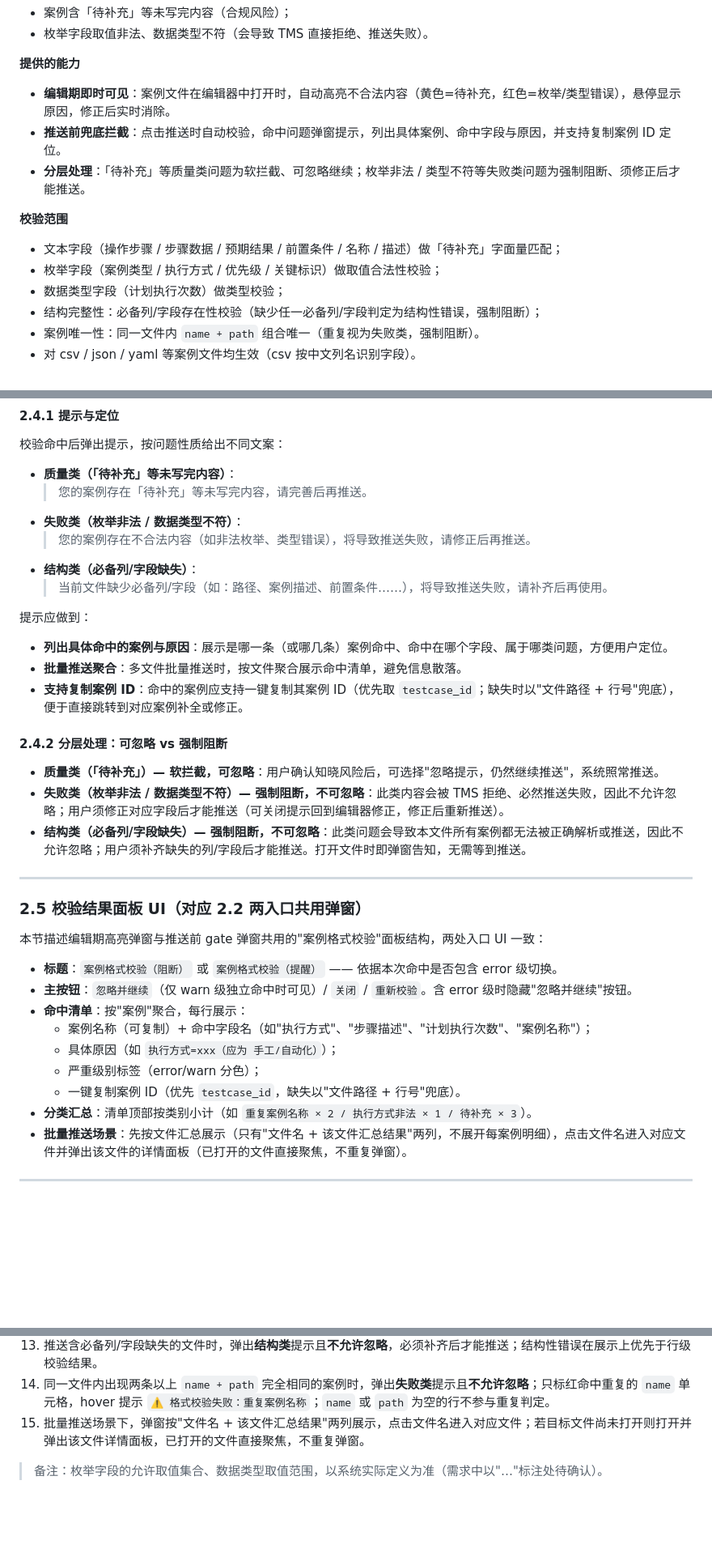
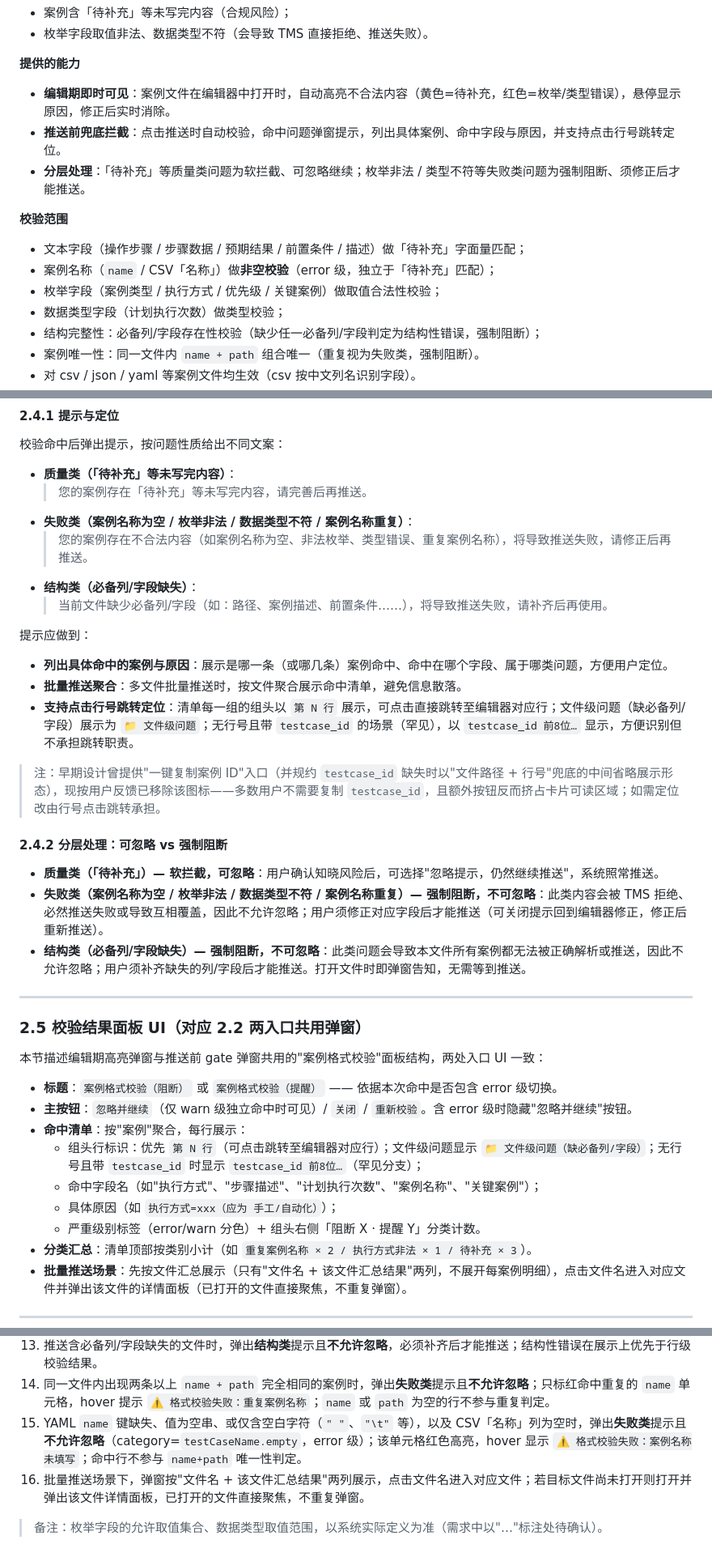
Before and after one commit to IvyCloudy/workbench, a Markdown page: docs/案例推送前置校验-待补充拦截需求文档.md, 3 parts joined by grey strips. Shown at 81% size. GitHub-like rendering; blank space fills up the shorter version.

```diff
--- a/docs/案例推送前置校验-待补充拦截需求文档.md
+++ b/docs/案例推送前置校验-待补充拦截需求文档.md
@@ -17,12 +17,13 @@
 
 **提供的能力**
 - **编辑期即时可见**：案例文件在编辑器中打开时，自动高亮不合法内容（黄色=待补充，红色=枚举/类型错误），悬停显示原因，修正后实时消除。
-- **推送前兜底拦截**：点击推送时自动校验，命中问题弹窗提示，列出具体案例、命中字段与原因，并支持复制案例 ID 定位。
+- **推送前兜底拦截**：点击推送时自动校验，命中问题弹窗提示，列出具体案例、命中字段与原因，并支持点击行号跳转定位。
 - **分层处理**：「待补充」等质量类问题为软拦截、可忽略继续；枚举非法 / 类型不符等失败类问题为强制阻断、须修正后才能推送。
 
 **校验范围**
-- 文本字段（操作步骤 / 步骤数据 / 预期结果 / 前置条件 / 名称 / 描述）做「待补充」字面量匹配；
-- 枚举字段（案例类型 / 执行方式 / 优先级 / 关键标识）做取值合法性校验；
+- 文本字段（操作步骤 / 步骤数据 / 预期结果 / 前置条件 / 描述）做「待补充」字面量匹配；
+- 案例名称（`name` / CSV「名称」）做**非空校验**（error 级，独立于「待补充」匹配）；
+- 枚举字段（案例类型 / 执行方式 / 优先级 / 关键案例）做取值合法性校验；
 - 数据类型字段（计划执行次数）做类型校验；
 - 结构完整性：必备列/字段存在性校验（缺少任一必备列/字段判定为结构性错误，强制阻断）；
 - 案例唯一性：同一文件内 `name + path` 组合唯一（重复视为失败类，强制阻断）。
@@ -199,19 +232,21 @@
 校验命中后弹出提示，按问题性质给出不同文案：
 - **质量类（「待补充」等未写完内容）**：
   > 您的案例存在「待补充」等未写完内容，请完善后再推送。
-- **失败类（枚举非法 / 数据类型不符）**：
-  > 您的案例存在不合法内容（如非法枚举、类型错误），将导致推送失败，请修正后再推送。
+- **失败类（案例名称为空 / 枚举非法 / 数据类型不符 / 案例名称重复）**：
+  > 您的案例存在不合法内容（如案例名称为空、非法枚举、类型错误、重复案例名称），将导致推送失败，请修正后再推送。
 - **结构类（必备列/字段缺失）**：
   > 当前文件缺少必备列/字段（如：路径、案例描述、前置条件……），将导致推送失败，请补齐后再使用。
 
 提示应做到：
 - **列出具体命中的案例与原因**：展示是哪一条（或哪几条）案例命中、命中在哪个字段、属于哪类问题，方便用户定位。
 - **批量推送聚合**：多文件批量推送时，按文件聚合展示命中清单，避免信息散落。
-- **支持复制案例 ID**：命中的案例应支持一键复制其案例 ID（优先取 `testcase_id`；缺失时以"文件路径 + 行号"兜底），便于直接跳转到对应案例补全或修正。
+- **支持点击行号跳转定位**：清单每一组的组头以 `第 N 行` 展示，可点击直接跳转至编辑器对应行；文件级问题（缺必备列/字段）展示为 `📁 文件级问题`；无行号且带 `testcase_id` 的场景（罕见），以 `testcase_id 前8位…` 显示，方便识别但不承担跳转职责。
+
+> 注：早期设计曾提供"一键复制案例 ID"入口（并规约 `testcase_id` 缺失时以"文件路径 + 行号"兜底的中间省略展示形态），现按用户反馈已移除该图标——多数用户不需要复制 `testcase_id`，且额外按钮反而挤占卡片可读区域；如需定位改由行号点击跳转承担。
 
 #### 2.4.2 分层处理：可忽略 vs 强制阻断
 - **质量类（「待补充」）— 软拦截，可忽略**：用户确认知晓风险后，可选择"忽略提示，仍然继续推送"，系统照常推送。
-- **失败类（枚举非法 / 数据类型不符）— 强制阻断，不可忽略**：此类内容会被 TMS 拒绝、必然推送失败，因此不允许忽略；用户须修正对应字段后才能推送（可关闭提示回到编辑器修正，修正后重新推送）。
+- **失败类（案例名称为空 / 枚举非法 / 数据类型不符 / 案例名称重复）— 强制阻断，不可忽略**：此类内容会被 TMS 拒绝、必然推送失败或导致互相覆盖，因此不允许忽略；用户须修正对应字段后才能推送（可关闭提示回到编辑器修正，修正后重新推送）。
 - **结构类（必备列/字段缺失）— 强制阻断，不可忽略**：此类问题会导致本文件所有案例都无法被正确解析或推送，因此不允许忽略；用户须补齐缺失的列/字段后才能推送。打开文件时即弹窗告知，无需等到推送。
 
 ---
@@ -223,10 +258,10 @@
 - **标题**：`案例格式校验（阻断）` 或 `案例格式校验（提醒）` —— 依据本次命中是否包含 error 级切换。
 - **主按钮**：`忽略并继续`（仅 warn 级独立命中时可见）/ `关闭` / `重新校验`。含 error 级时隐藏"忽略并继续"按钮。
 - **命中清单**：按"案例"聚合，每行展示：
-  - 案例名称（可复制）+ 命中字段名（如"执行方式"、"步骤描述"、"计划执行次数"、"案例名称"）；
+  - 组头行标识：优先 `第 N 行`（可点击跳转至编辑器对应行）；文件级问题显示 `📁 文件级问题（缺必备列/字段）`；无行号且带 `testcase_id` 时显示 `testcase_id 前8位…`（罕见分支）；
+  - 命中字段名（如"执行方式"、"步骤描述"、"计划执行次数"、"案例名称"、"关键案例"）；
   - 具体原因（如 `执行方式=xxx（应为 手工/自动化）`）；
-  - 严重级别标签（error/warn 分色）；
-  - 一键复制案例 ID（优先 `testcase_id`，缺失以"文件路径 + 行号"兜底）。
+  - 严重级别标签（error/warn 分色）+ 组头右侧「阻断 X · 提醒 Y」分类计数。
 - **分类汇总**：清单顶部按类别小计（如 `重复案例名称 × 2 / 执行方式非法 × 1 / 待补充 × 3`）。
 - **批量推送场景**：先按文件汇总展示（只有"文件名 + 该文件汇总结果"两列，不展开每案例明细），点击文件名进入对应文件并弹出该文件的详情面板（已打开的文件直接聚焦，不重复弹窗）。
 
@@ -276,6 +311,7 @@
 12. 打开案例文件时，若缺少任一必备列/字段（`name` / `path` / `description` / `preconditions` / `type` / `test_type` / `priority` / `steps.operation` / `steps.*_expected` 至少一个，或对应 CSV 中文列名），弹窗一次性列出全部缺失项，文案明确"将导致推送失败"。
 13. 推送含必备列/字段缺失的文件时，弹出**结构类**提示且**不允许忽略**，必须补齐后才能推送；结构性错误在展示上优先于行级校验结果。
 14. 同一文件内出现两条以上 `name + path` 完全相同的案例时，弹出**失败类**提示且**不允许忽略**；只标红命中重复的 `name` 单元格，hover 提示 `⚠️ 格式校验失败：重复案例名称`；`name` 或 `path` 为空的行不参与重复判定。
+16. YAML `name` 键缺失、值为空串、或仅含空白字符（`" "`、`"\t"` 等），以及 CSV「名称」列为空时，弹出**失败类**提示且**不允许忽略**（category=`testCaseName.empty`，error 级）；该单元格红色高亮，hover 显示 `⚠️ 格式校验失败：案例名称未填写`；命中行不参与 `name+path` 唯一性判定。
 15. 批量推送场景下，弹窗按"文件名 + 该文件汇总结果"两列展示，点击文件名进入对应文件；若目标文件尚未打开则打开并弹出该文件详情面板，已打开的文件直接聚焦，不重复弹窗。
 
 > 备注：枚举字段的允许取值集合、数据类型取值范围，以系统实际定义为准（需求中以"…"标注处待确认）。
```
Also changed, not shown: other parts of docs/案例推送前置校验-待补充拦截需求文档.md (+62 -30 lines).
